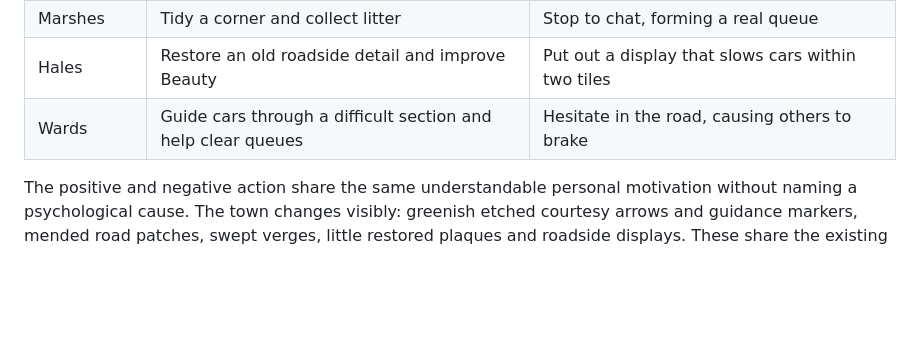
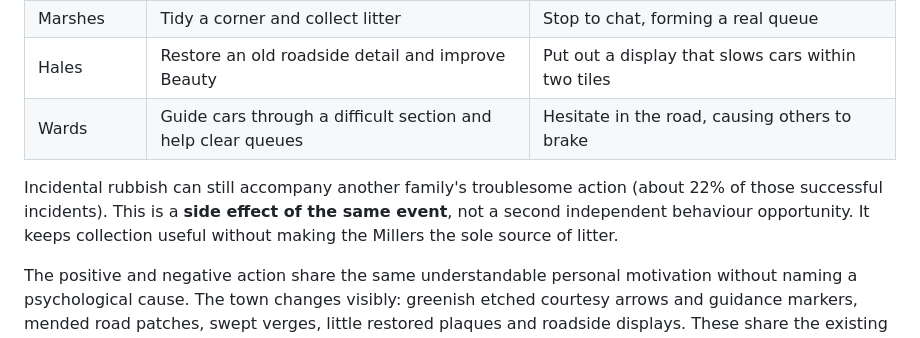
Before and after one commit to chriswalker-afk/Model-Loop, a Markdown page: docs/LIVING_ENVIRONMENT.md, the part around the change. Drawn GitHub-style; blank space fills up the shorter version.

Commit message:
Document incidental litter preservation alongside unified household actions

```diff
--- a/docs/LIVING_ENVIRONMENT.md
+++ b/docs/LIVING_ENVIRONMENT.md
@@ -164,6 +164,11 @@ simulated-time cooldown.
 | Hales | Restore an old roadside detail and improve Beauty | Put out a display that slows cars within two tiles |
 | Wards | Guide cars through a difficult section and help clear queues | Hesitate in the road, causing others to brake |
 
+Incidental rubbish can still accompany another family's troublesome
+action (about 22% of those successful incidents). This is a **side effect
+of the same event**, not a second independent behaviour opportunity. It
+keeps collection useful without making the Millers the sole source of litter.
+
 The positive and negative action share the same understandable personal
 motivation without naming a psychological cause. The town changes visibly:
 greenish etched courtesy arrows and guidance markers, mended road patches,
```
